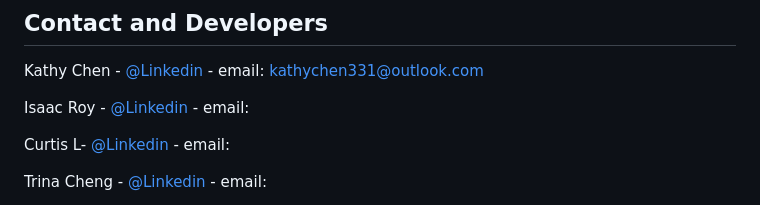
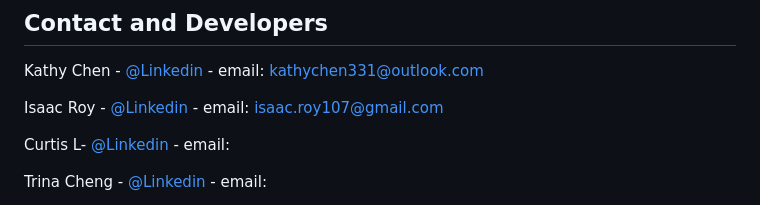
Before and after one commit to Kathy331/hophack2025-health, a Markdown page: README.md, the part around the change. Drawn GitHub-style.

```diff
--- a/README.md
+++ b/README.md
@@ -200,7 +200,7 @@ Once the app is running, you can:
 
 Kathy Chen - [@Linkedin](https://www.linkedin.com/in/kathy-chen-b35b532a6/) - email: kathychen331@outlook.com
 
-Isaac Roy - [@Linkedin](https://www.linkedin.com/in/isaac-roy-b21567290/) - email:
+Isaac Roy - [@Linkedin](https://www.linkedin.com/in/isaac-roy-b21567290/) - email: isaac.roy107@gmail.com
 
 Curtis L- [@Linkedin](https://www.linkedin.com/in/curtis-l-92674a30b/) - email:
 
```
